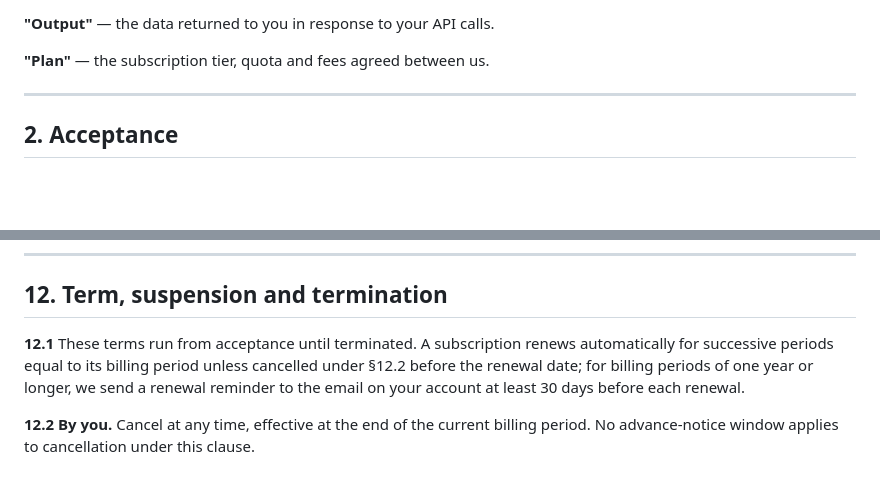
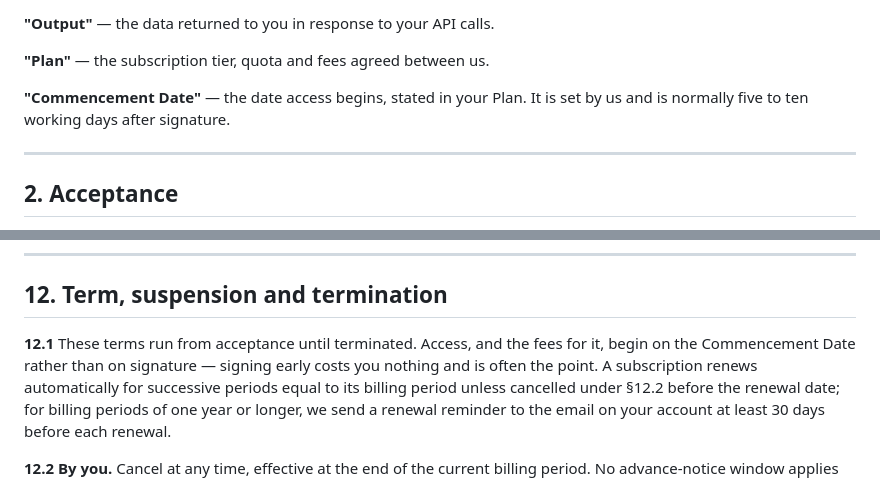
Before and after one commit to Morshedvarzandeh/battery-data, a Markdown page: TERMS.md, 2 parts joined by grey strips. GitHub-like rendering; blank space fills up the shorter version.

Commit message:
Separate the date of signature from the date supply begins
Belgian VAT chargeability attaches to the moment a service is supplied, not to
the moment it is invoiced: the VAT number has to exist before the first API
call is served, not before the invoice goes out. Signature is not the
constraint - supply is.

So the Plan now carries a Commencement Date, set by the Licensor and normally
five to ten working days after signature, and access and fees run from it.
That gap is what lets a contract be signed before the business is registered
and still have registration in place before anything taxable happens. The
pilot agreement gets the same clarification without the tax dimension.

Co-Authored-By: Claude <noreply@anthropic.com>
Signed-off-by: Morshed Varzandeh <129369634+Morshedvarzandeh@users.noreply.github.com>

```diff
--- a/TERMS.md
+++ b/TERMS.md
@@ -72,6 +72,9 @@ the Corpus and nothing in these terms restricts your rights in it.
 **"Output"** — the data returned to you in response to your API calls.
 
 **"Plan"** — the subscription tier, quota and fees agreed between us.
+
+**"Commencement Date"** — the date access begins, stated in your Plan. It is
+set by us and is normally five to ten working days after signature.
 
 ---
 
@@ -352,7 +355,9 @@ that §11.3 is practical rather than rhetorical. Use them.
 
 ## 12. Term, suspension and termination
 
-**12.1** These terms run from acceptance until terminated. A subscription
+**12.1** These terms run from acceptance until terminated. Access, and the
+fees for it, begin on the Commencement Date rather than on signature — signing
+early costs you nothing and is often the point. A subscription
 renews automatically for successive periods equal to its billing period unless
 cancelled under §12.2 before the renewal date; for billing periods of one year
 or longer, we send a renewal reminder to the email on your account at least 30
```
Also changed, not shown: PILOT.md (+2 -1 lines).
